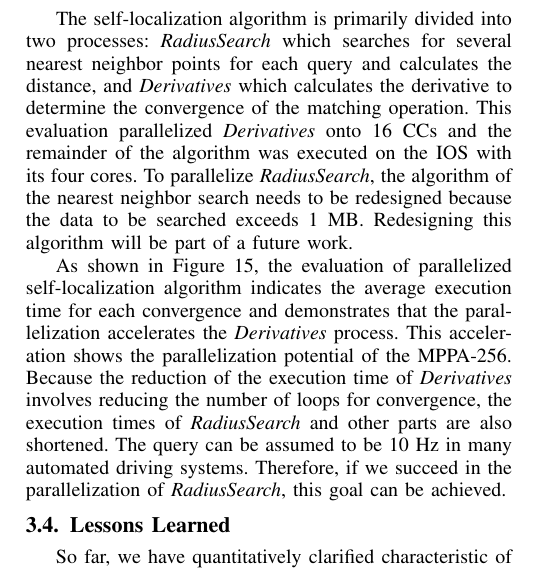
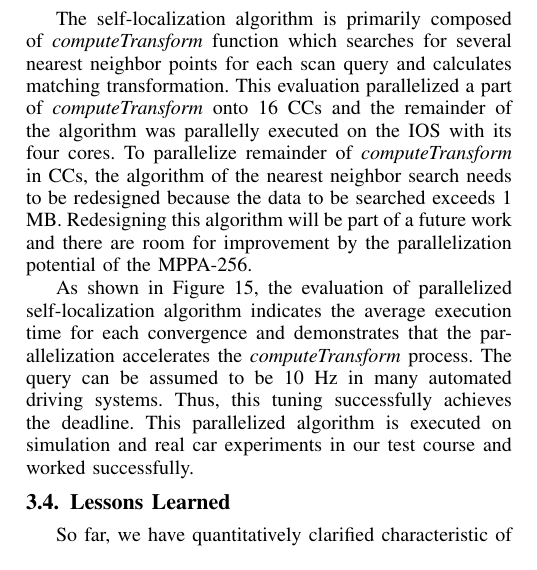
Before and after one commit to m-yuya/ICCD2017, a LaTeX paper (tex/codes+isss2017.tex): part of one column of page 6 of 9, cut so that both start at the same text. Compiled offline with pdfLaTeX; a missing font is replaced by an installed copy or a similar font; a LaTeX package or settings file that is missing is left out.

Commit message:
Modify tex file
- Switch contents of Practical Application section.

```diff
--- a/tex/codes+isss2017.tex
+++ b/tex/codes+isss2017.tex
@@ -732,17 +732,22 @@ This wotk adopts a part of an autonomous driving system and this section demonst
 We took an algorithm for vehicle self-localization written in C++ in Autoware, namely an open-source software for urban autonomous driving \cite{autoware}, \cite{kato2015open}, and parallelized part of it.
 The self-localization adopts the normal-distribution transform matching algorithm \cite{magnusson2009three} implemented in the Point Cloud Library \cite{pcl}.
 
-The self-localization algorithm is primarily divided into two processes: \emph{RadiusSearch} which searches for several nearest neighbor points for each query and calculates the distance, and \emph{Derivatives} which calculates the derivative to determine the convergence of the matching operation.
+% The self-localization algorithm is primarily divided into two processes: \emph{RadiusSearch} which searches for several nearest neighbor points for each query and calculates the distance, and \emph{Derivatives} which calculates the derivative to determine the convergence of the matching operation.
 % As shown in Figure \ref{fig:ndt_matching_situation},
-This evaluation parallelized \emph{Derivatives} onto 16 CCs and the remainder of the algorithm was executed on the IOS with its four cores.
-To parallelize \emph{RadiusSearch}, the algorithm of the nearest neighbor search needs to be redesigned because the data to be searched exceeds 1 MB.
-Redesigning this algorithm will be part of a future work.
+% This evaluation parallelized \emph{Derivatives} onto 16 CCs and the remainder of the algorithm was executed on the IOS with its four cores.
+% To parallelize \emph{RadiusSearch}, the algorithm of the nearest neighbor search needs to be redesigned because the data to be searched exceeds 1 MB.
+% Redesigning this algorithm will be part of a future work.
 
-As shown in Figure \ref{fig:ndt_matching}, the evaluation of parallelized self-localization algorithm indicates the average execution time for each convergence and demonstrates that the parallelization accelerates the \emph{Derivatives} process.
-This acceleration shows the parallelization potential of the MPPA-256.
-Because the reduction of the execution time of \emph{Derivatives} involves reducing the number of loops for convergence, the execution times of \emph{RadiusSearch} and other parts are also shortened.
+The self-localization algorithm is primarily composed of \emph{computeTransform} function which searches for several nearest neighbor points for each scan query and calculates matching transformation.
+This evaluation parallelized a part of \emph{computeTransform} onto 16 CCs and the remainder of the algorithm was parallelly executed on the IOS with its four cores.
+To parallelize remainder of \emph{computeTransform} in CCs, the algorithm of the nearest neighbor search needs to be redesigned because the data to be searched exceeds 1 MB.
+Redesigning this algorithm will be part of a future work and there are room for improvement by the parallelization potential of the MPPA-256.
+
+As shown in Figure \ref{fig:ndt_matching}, the evaluation of parallelized self-localization algorithm indicates the average execution time for each convergence and demonstrates that the parallelization accelerates the \emph{computeTransform} process.
+% Because the reduction of the execution time of \emph{computeTransform} involves reducing the number of loops for convergence, the execution times of \emph{RadiusSearch} and other parts are also shortened.
 The query can be assumed to be 10 Hz in many automated driving systems.
-Therefore, if we succeed in the parallelization of \emph{RadiusSearch}, this goal can be achieved.
+Thus, this tuning successfully achieves the deadline.
+This parallelized algorithm is executed on simulation and real car experiments in our test course and worked successfully.
 
 % \begin{figure*}[t]
 %   \tabcolsep = 0.5mm              % side-margin in column
```
